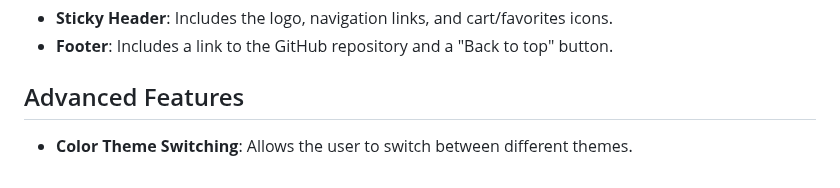
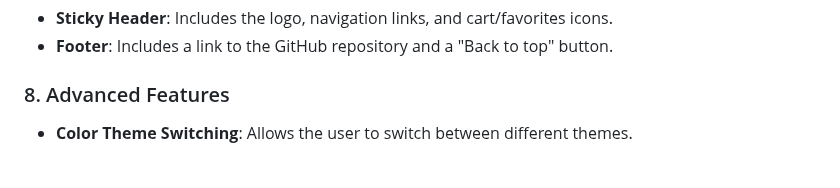
Before and after one commit to andriy-kostiuk/phone_catalog, a Markdown page: README.md, the part around the change. Drawn GitHub-style.

```diff
--- a/README.md
+++ b/README.md
@@ -65,6 +65,6 @@ This is a fully functional e-commerce application built with React, TypeScript,
 - **Sticky Header**: Includes the logo, navigation links, and cart/favorites icons.
 - **Footer**: Includes a link to the GitHub repository and a "Back to top" button.
 
-## Advanced Features
+### 8. Advanced Features
 
 - **Color Theme Switching**: Allows the user to switch between different themes.
```
